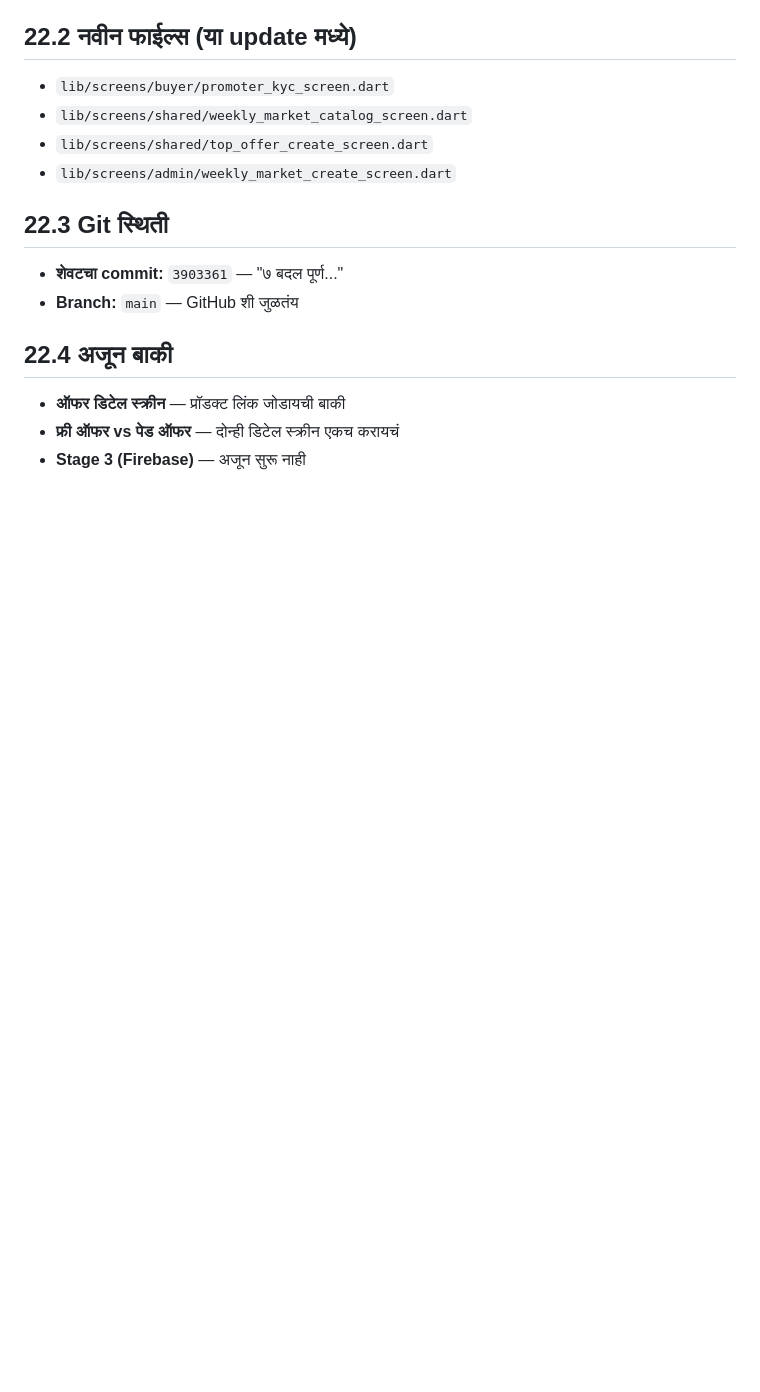
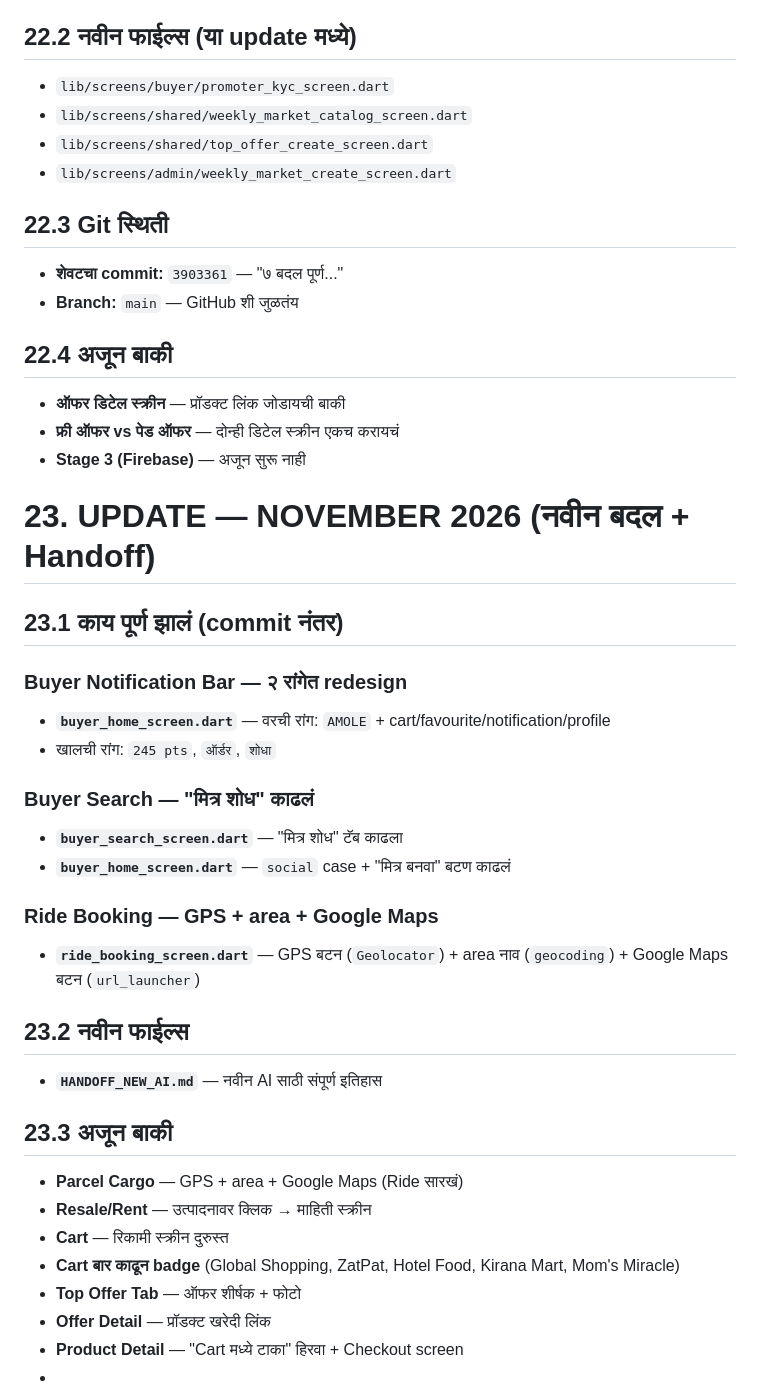
Before and after one commit to amolimpexinternational/amole-app, a Markdown page: PROJECT_STATUS.md, the part around the change. GitHub-like rendering; blank space fills up the shorter version.

```diff
--- a/PROJECT_STATUS.md
+++ b/PROJECT_STATUS.md
@@ -840,3 +840,32 @@ Global Shopping Home demo implementation is complete and has been tested by the
 - **ऑफर डिटेल स्क्रीन** — प्रॉडक्ट लिंक जोडायची बाकी
 - **फ्री ऑफर vs पेड ऑफर** — दोन्ही डिटेल स्क्रीन एकच करायचं
 - **Stage 3 (Firebase)** — अजून सुरू नाही
+
+
+# 23. UPDATE — NOVEMBER 2026 (नवीन बदल + Handoff)
+
+## 23.1 काय पूर्ण झालं (commit नंतर)
+
+### Buyer Notification Bar — २ रांगेत redesign
+- **`buyer_home_screen.dart`** — वरची रांग: `AMOLE` + cart/favourite/notification/profile
+- खालची रांग: `245 pts`, `ऑर्डर`, `शोधा`
+
+### Buyer Search — "मित्र शोध" काढलं
+- **`buyer_search_screen.dart`** — "मित्र शोध" टॅब काढला
+- **`buyer_home_screen.dart`** — `social` case + "मित्र बनवा" बटण काढलं
+
+### Ride Booking — GPS + area + Google Maps
+- **`ride_booking_screen.dart`** — GPS बटन (`Geolocator`) + area नाव (`geocoding`) + Google Maps बटन (`url_launcher`)
+
+## 23.2 नवीन फाईल्स
+- **`HANDOFF_NEW_AI.md`** — नवीन AI साठी संपूर्ण इतिहास
+
+## 23.3 अजून बाकी
+- **Parcel Cargo** — GPS + area + Google Maps (Ride सारखं)
+- **Resale/Rent** — उत्पादनावर क्लिक → माहिती स्क्रीन
+- **Cart** — रिकामी स्क्रीन दुरुस्त
+- **Cart बार काढून badge** (Global Shopping, ZatPat, Hotel Food, Kirana Mart, Mom's Miracle)
+- **Top Offer Tab** — ऑफर शीर्षक + फोटो
+- **Offer Detail** — प्रॉडक्ट खरेदी लिंक
+- **Product Detail** — "Cart मध्ये टाका" हिरवा + Checkout screen
+-
```
